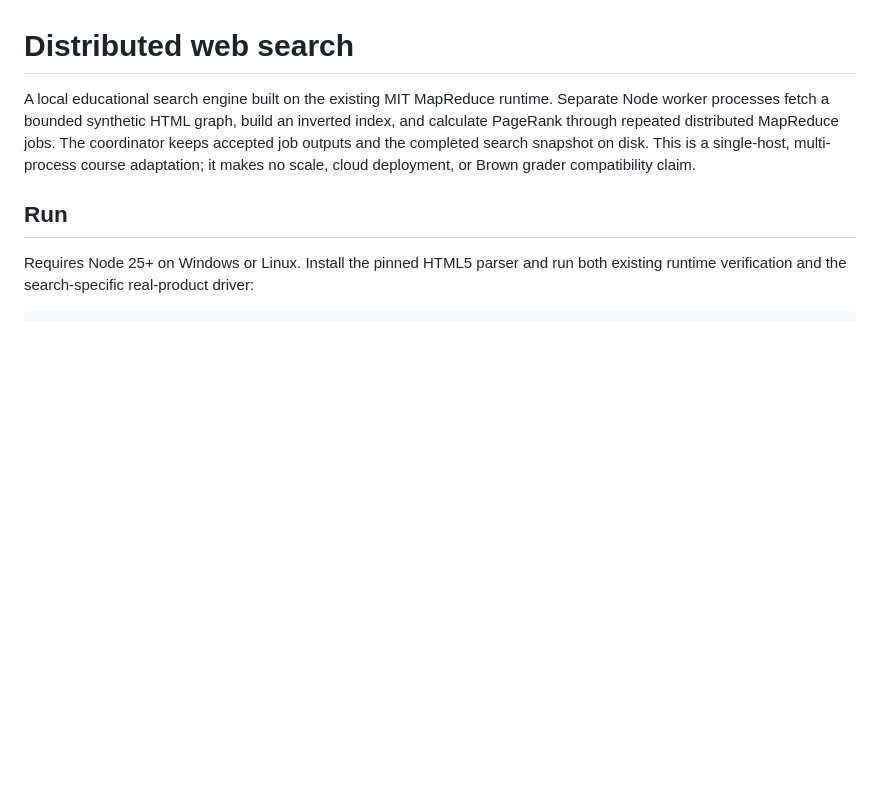
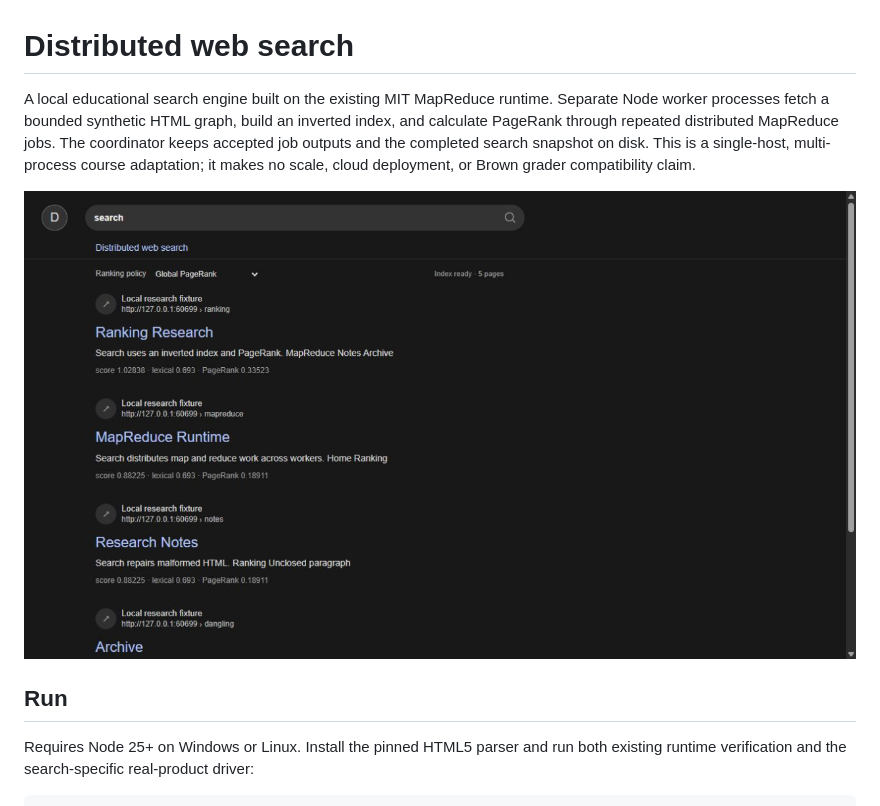
Before and after one commit to STEVVVU/distributed-web-search, a Markdown page: README.md, the part around the change. Rendered like a GitHub page; pictures changed too: docs/images/search-desktop.png (added); blank space fills up the shorter version.

Commit message:
Document verified desktop and narrow search interface

```diff
--- a/README.md
+++ b/README.md
@@ -1,6 +1,8 @@
 # Distributed web search
 
 A local educational search engine built on the existing MIT MapReduce runtime. Separate Node worker processes fetch a bounded synthetic HTML graph, build an inverted index, and calculate PageRank through repeated distributed MapReduce jobs. The coordinator keeps accepted job outputs and the completed search snapshot on disk. This is a single-host, multi-process course adaptation; it makes no scale, cloud deployment, or Brown grader compatibility claim.
+
+![Search results with lexical and PageRank scores](docs/images/search-desktop.png)
 
 ## Run
 
```
Also changed, not shown: .agents/design-reference.md (+3 -1 lines), docs/images/search-narrow.png (added), 1 other file.
